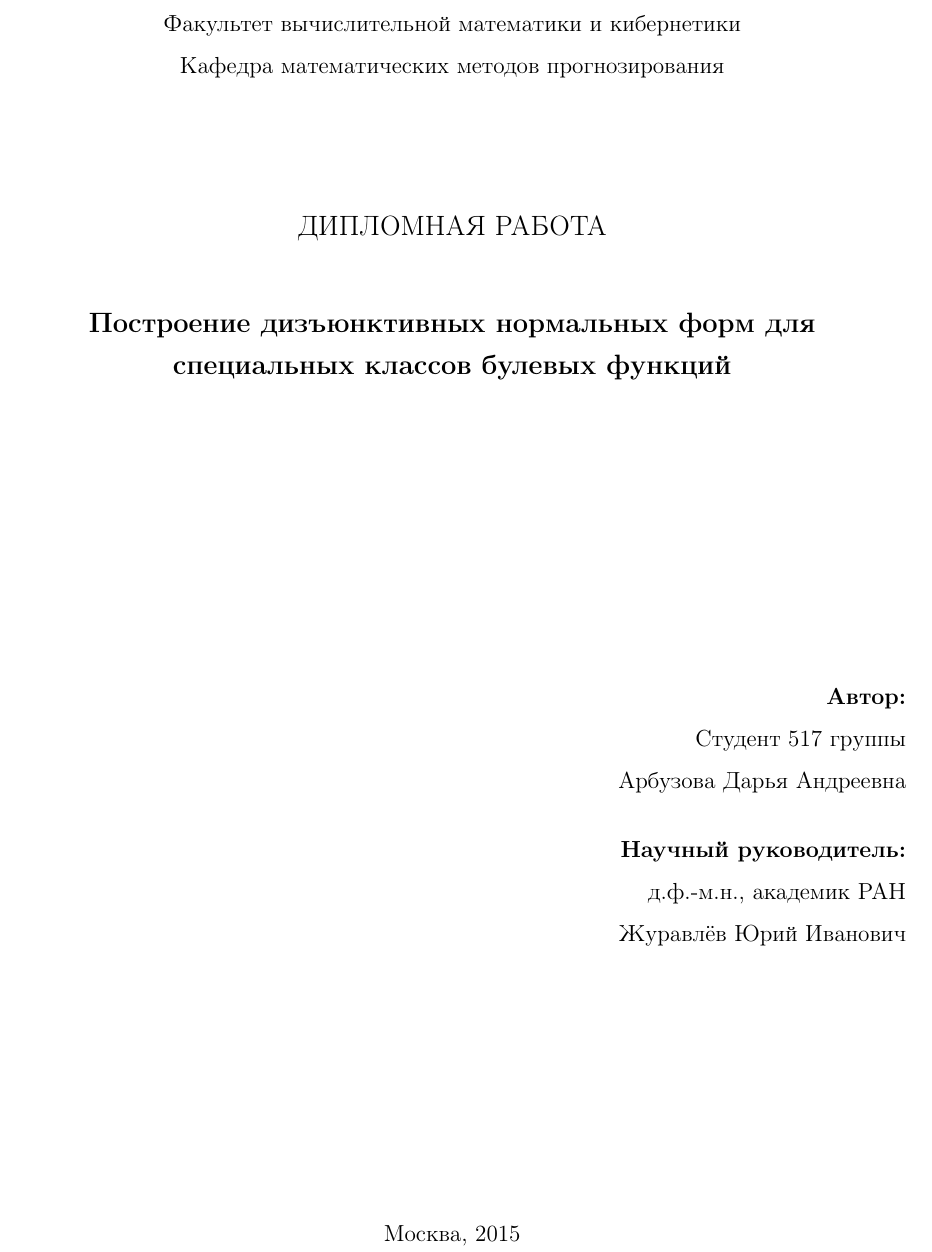
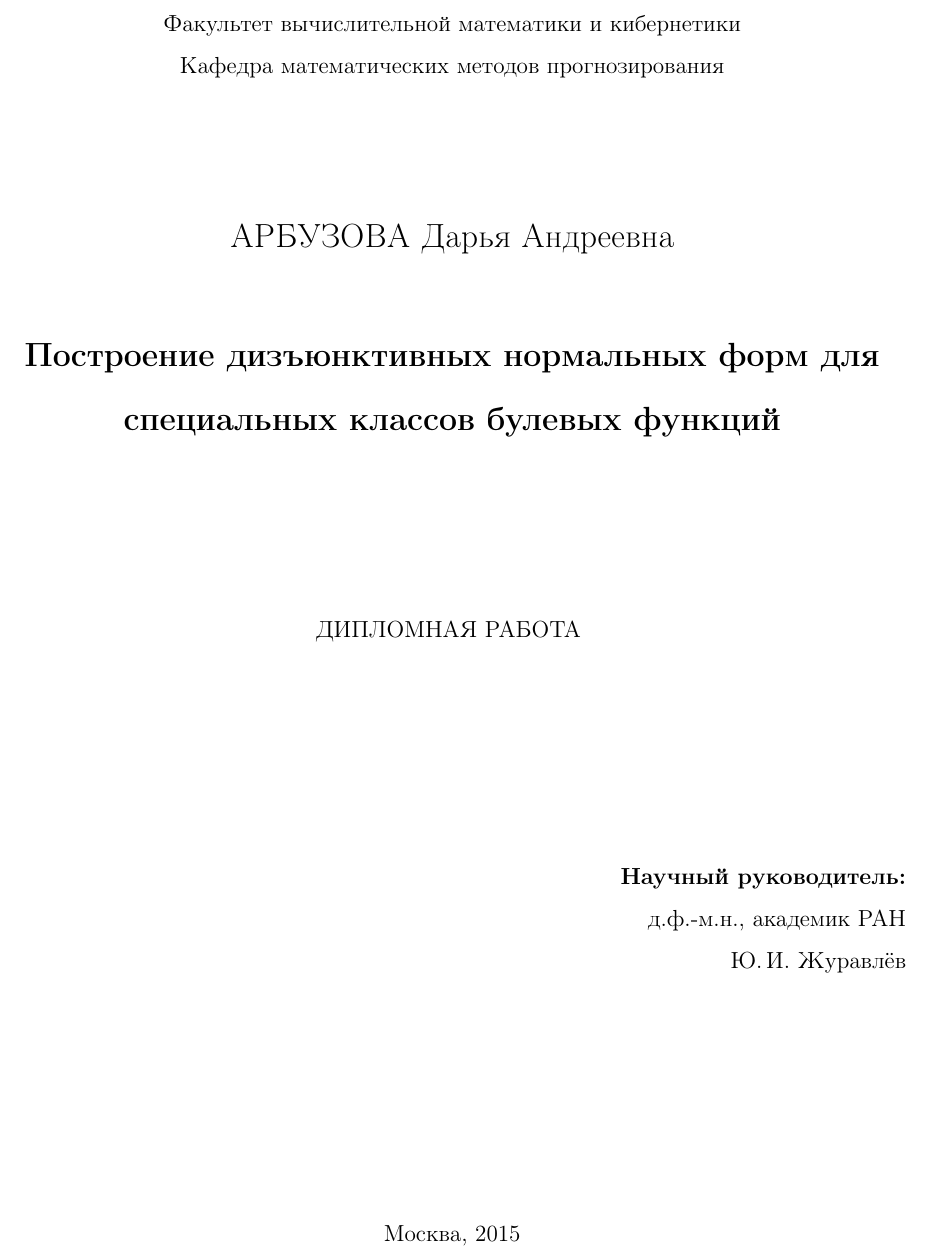
Before and after one commit to arbuzovada/diploma, a LaTeX thesis (diploma.tex): part of page 1 of 39, cut so that both start at the same text. Compiled offline with pdfLaTeX.

Commit message:
new titlepage

```diff
--- a/diploma.tex
+++ b/diploma.tex
@@ -125,25 +123,20 @@
 	Факультет вычислительной математики и кибернетики\\
 	Кафедра математических методов прогнозирования\\[20mm]
 
-    {\large
-        ДИПЛОМНАЯ РАБОТА\\[10mm]
-\bfseries
-        Построение дизъюнктивных нормальных форм для специальных классов булевых функций
-    }\\[10mm]
+    {\Large
+        АРБУЗОВА Дарья Андреевна\\[10mm]
+\Large
+        \textbf{Построение дизъюнктивных нормальных форм для специальных классов булевых функций}\\[30mm]
+        \normalsize
+        ДИПЛОМНАЯ РАБОТА
+    }
 
     \vfill
 
 \begin{flushright}
-  %\large
-  \textbf{Автор:}\\
-  Студент 517 группы\\
-  Арбузова~Дарья~Андреевна
-
-  \vspace{5mm}
-
   \textbf{Научный руководитель:}\\
   д.ф.-м.н., академик РАН\\
-  Журавлёв~Юрий~Иванович
+  Ю.\,И. Журавлёв
 \end{flushright}
 
 \vfill
```
Also changed, not shown: diploma.tex (3 more changed lines).
